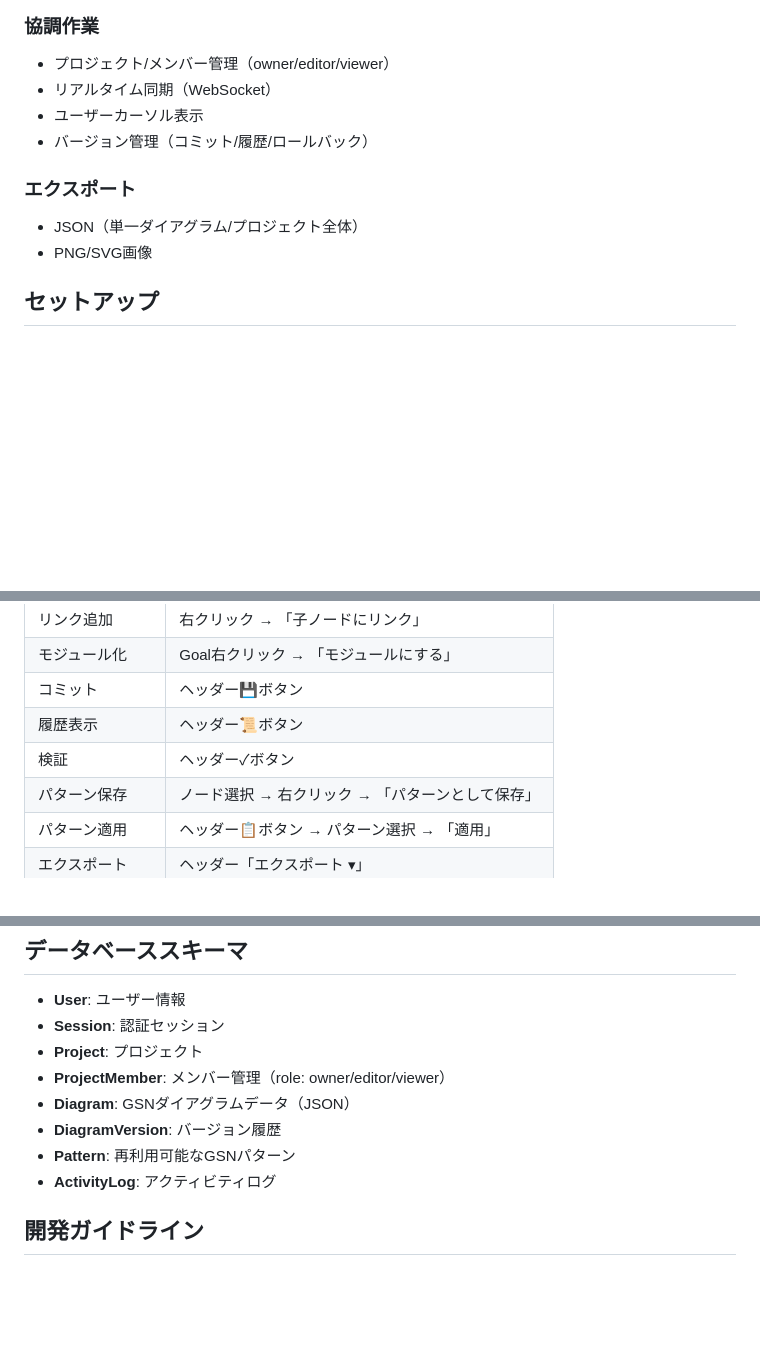
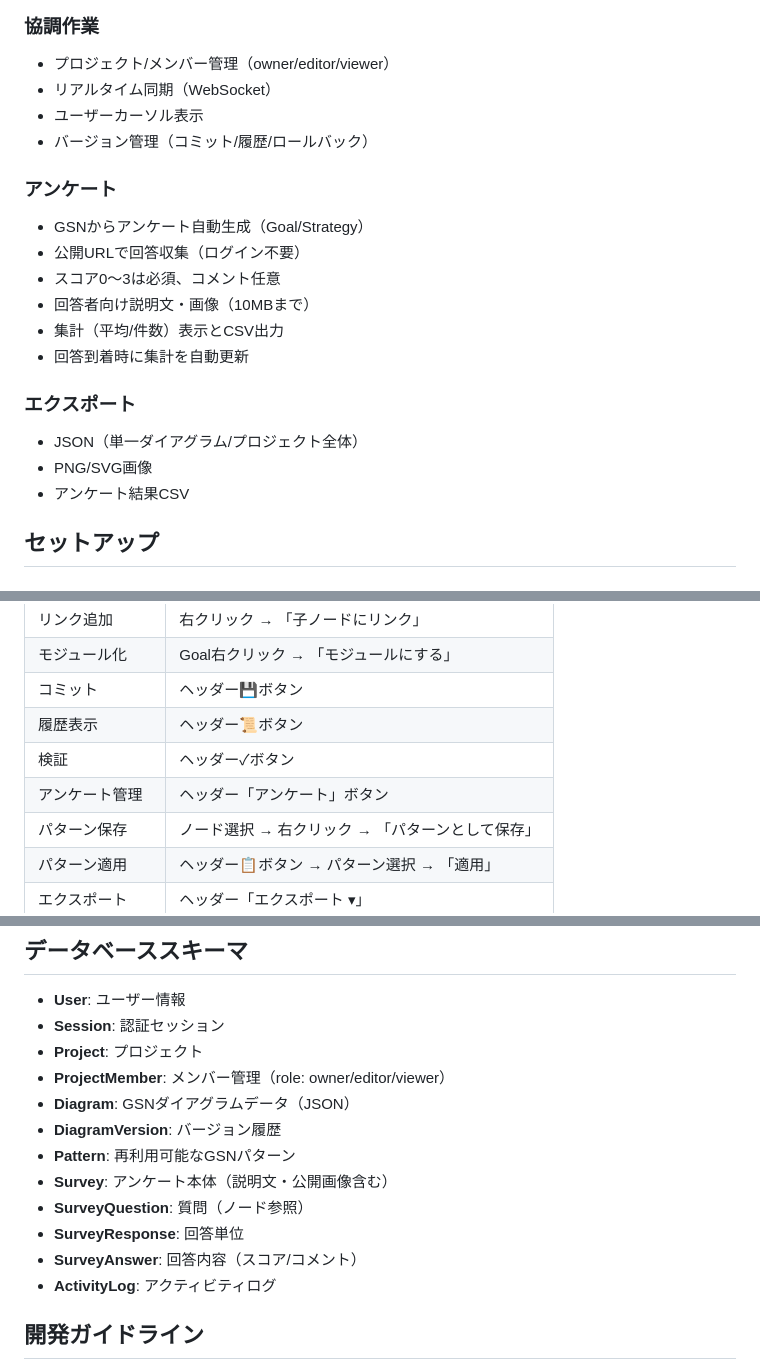
Before and after one commit to yutakaJssst/newD-CaseCommunicator, a Markdown page: README.md, 3 parts joined by grey strips. GitHub-like rendering; blank space fills up the shorter version.

```diff
--- a/README.md
+++ b/README.md
@@ -33,9 +33,18 @@ Goal Structuring Notation (GSN) を描画・編集するためのWebアプリケ
 - ユーザーカーソル表示
 - バージョン管理（コミット/履歴/ロールバック）
 
+### アンケート
+- GSNからアンケート自動生成（Goal/Strategy）
+- 公開URLで回答収集（ログイン不要）
+- スコア0〜3は必須、コメント任意
+- 回答者向け説明文・画像（10MBまで）
+- 集計（平均/件数）表示とCSV出力
+- 回答到着時に集計を自動更新
+
 ### エクスポート
 - JSON（単一ダイアグラム/プロジェクト全体）
 - PNG/SVG画像
+- アンケート結果CSV
 
 ## セットアップ
 
@@ -72,6 +81,7 @@ npm run dev  # → http://localhost:5173
 | コミット | ヘッダー💾ボタン |
 | 履歴表示 | ヘッダー📜ボタン |
 | 検証 | ヘッダー✓ボタン |
+| アンケート管理 | ヘッダー「アンケート」ボタン |
 | パターン保存 | ノード選択 → 右クリック → 「パターンとして保存」 |
 | パターン適用 | ヘッダー📋ボタン → パターン選択 → 「適用」 |
 | エクスポート | ヘッダー「エクスポート ▾」 |
@@ -131,6 +141,10 @@ newD-CaseEditor/
 - **Diagram**: GSNダイアグラムデータ（JSON）
 - **DiagramVersion**: バージョン履歴
 - **Pattern**: 再利用可能なGSNパターン
+- **Survey**: アンケート本体（説明文・公開画像含む）
+- **SurveyQuestion**: 質問（ノード参照）
+- **SurveyResponse**: 回答単位
+- **SurveyAnswer**: 回答内容（スコア/コメント）
 - **ActivityLog**: アクティビティログ
 
 ## 開発ガイドライン
```
Also changed, not shown: Claude.md (+50 -8 lines).
